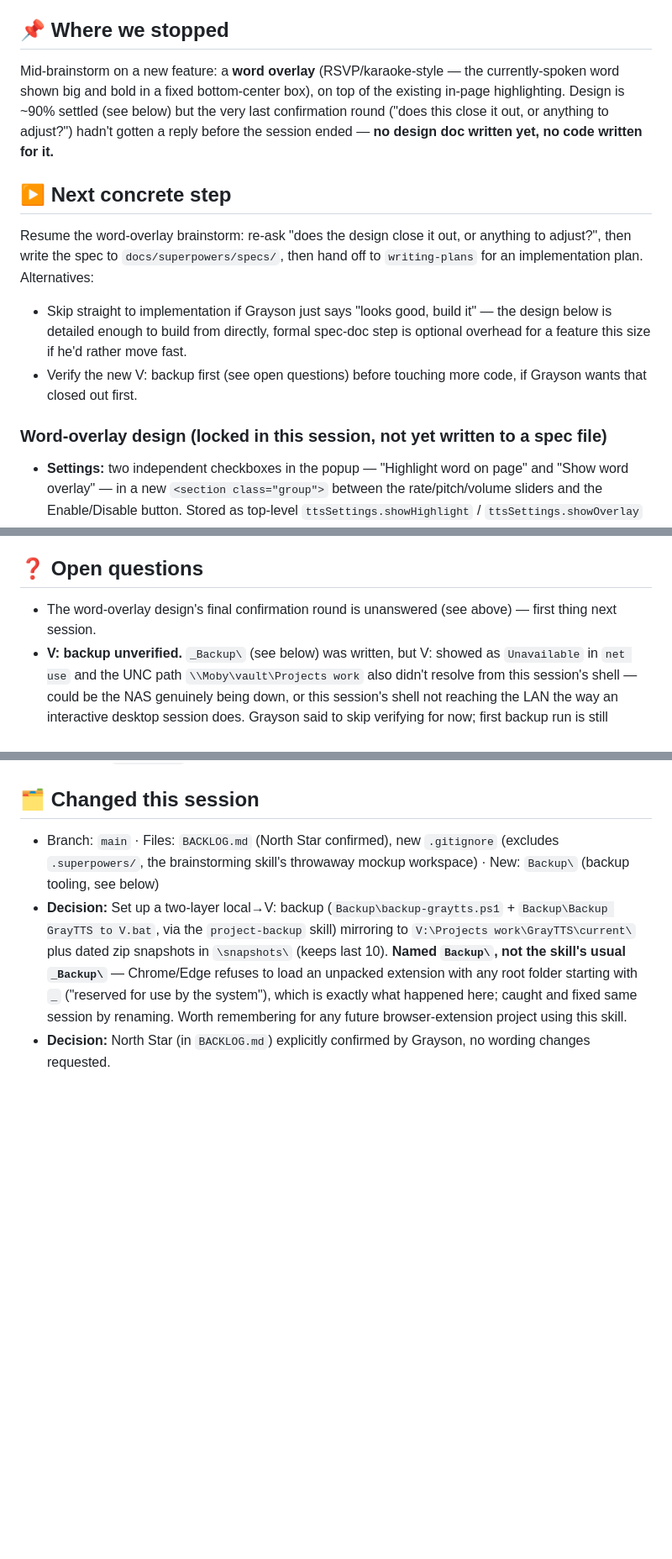
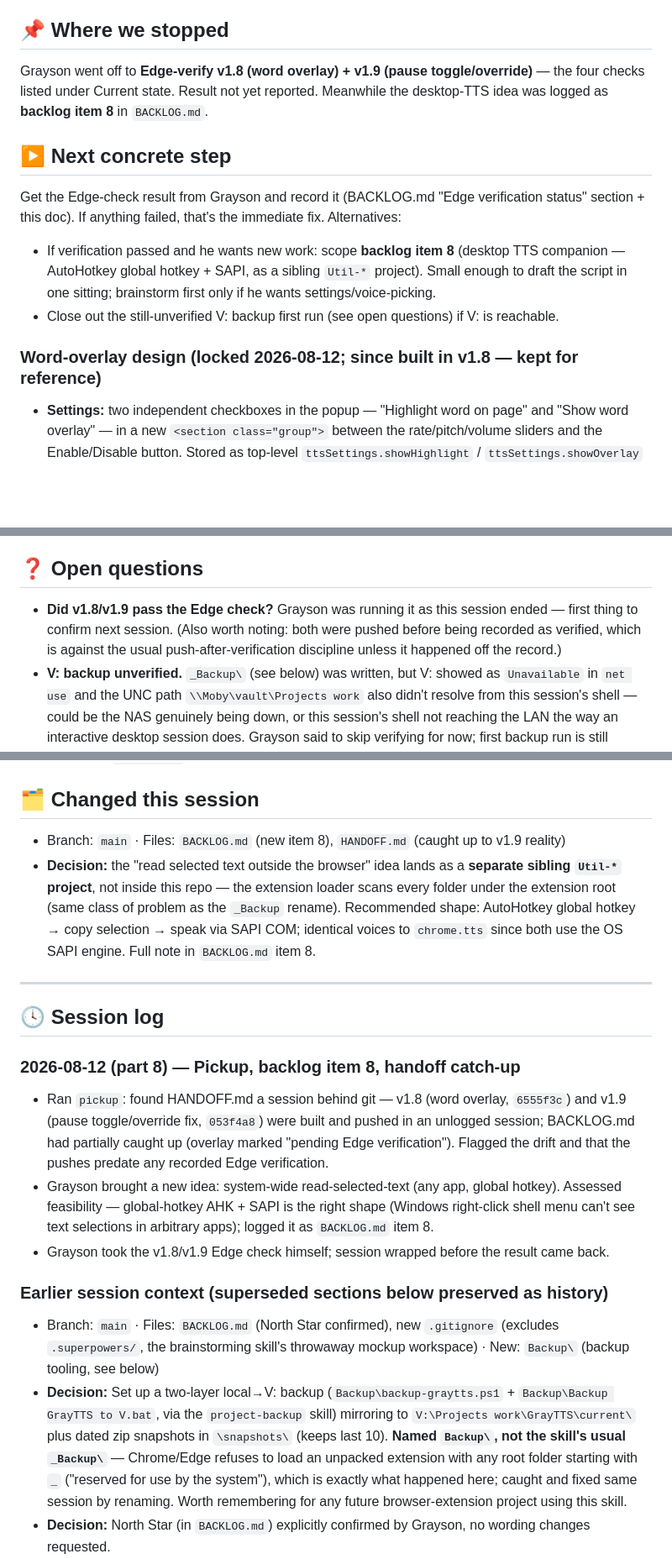
Before and after one commit to graysonchalmers/gray-tts, a Markdown page: HANDOFF.md, 3 parts joined by grey strips. Shown at 84% size. GitHub-like rendering; blank space fills up the shorter version.

Commit message:
Log desktop-TTS companion as backlog item 8; catch HANDOFF up to v1.9
BACKLOG.md: new item 8 — read selected text anywhere in Windows via a global
hotkey (AHK + SAPI), to live as a sibling Util-* project outside the extension
root. HANDOFF.md: record v1.8/v1.9 (built in an unlogged session), note both
await Edge verification, add part-8 session log.

Co-Authored-By: Claude Fable 5 <noreply@anthropic.com>

```diff
--- a/HANDOFF.md
+++ b/HANDOFF.md
@@ -49,23 +61,19 @@ Current version: 1.7 (2026-08-12 05:20, commit `52bd64c`, pushed). Grayson confi
 highlighting all work in a real loaded Edge extension.
 
 ## 📌 Where we stopped
-Mid-brainstorm on a new feature: a **word overlay** (RSVP/karaoke-style — the currently-spoken
-word shown big and bold in a fixed bottom-center box), on top of the existing in-page
-highlighting. Design is ~90% settled (see below) but the very last confirmation round
-("does this close it out, or anything to adjust?") hadn't gotten a reply before the session
-ended — **no design doc written yet, no code written for it.**
+Grayson went off to **Edge-verify v1.8 (word overlay) + v1.9 (pause toggle/override)** — the
+four checks listed under Current state. Result not yet reported. Meanwhile the desktop-TTS
+idea was logged as **backlog item 8** in `BACKLOG.md`.
 
 ## ▶️ Next concrete step
-Resume the word-overlay brainstorm: re-ask "does the design close it out, or anything to
-adjust?", then write the spec to `docs/superpowers/specs/`, then hand off to `writing-plans`
-for an implementation plan. Alternatives:
-- Skip straight to implementation if Grayson just says "looks good, build it" — the design
-  below is detailed enough to build from directly, formal spec-doc step is optional overhead
-  for a feature this size if he'd rather move fast.
-- Verify the new V: backup first (see open questions) before touching more code, if Grayson
-  wants that closed out first.
+Get the Edge-check result from Grayson and record it (BACKLOG.md "Edge verification status"
+section + this doc). If anything failed, that's the immediate fix. Alternatives:
+- If verification passed and he wants new work: scope **backlog item 8** (desktop TTS
+  companion — AutoHotkey global hotkey + SAPI, as a sibling `Util-*` project). Small enough to
+  draft the script in one sitting; brainstorm first only if he wants settings/voice-picking.
+- Close out the still-unverified V: backup first run (see open questions) if V: is reachable.
 
-### Word-overlay design (locked in this session, not yet written to a spec file)
+### Word-overlay design (locked 2026-08-12; since built in v1.8 — kept for reference)
 - **Settings:** two independent checkboxes in the popup — "Highlight word on page" and "Show
   word overlay" — in a new `<section class="group">` between the rate/pitch/volume sliders and
   the Enable/Disable button. Stored as top-level `ttsSettings.showHighlight` /
@@ -93,8 +101,10 @@ for an implementation plan. Alternatives:
   both checkboxes independently, plus confirming Preview stays unaffected.
 
 ## ❓ Open questions
-- The word-overlay design's final confirmation round is unanswered (see above) — first thing
-  next session.
+- **Did v1.8/v1.9 pass the Edge check?** Grayson was running it as this session ended —
+  first thing to confirm next session. (Also worth noting: both were pushed before being
+  recorded as verified, which is against the usual push-after-verification discipline unless
+  it happened off the record.)
 - **V: backup unverified.** `_Backup\` (see below) was written, but V: showed as
   `Unavailable` in `net use` and the UNC path `\\Moby\vault\Projects work` also didn't resolve
   from this session's shell — could be the NAS genuinely being down, or this session's shell
@@ -110,6 +120,27 @@ for an implementation plan. Alternatives:
   test harness.
 
 ## 🗂️ Changed this session
+- Branch: `main` · Files: `BACKLOG.md` (new item 8), `HANDOFF.md` (caught up to v1.9 reality)
+- **Decision:** the "read selected text outside the browser" idea lands as a **separate
+  sibling `Util-*` project**, not inside this repo — the extension loader scans every folder
+  under the extension root (same class of problem as the `_Backup` rename). Recommended shape:
+  AutoHotkey global hotkey → copy selection → speak via SAPI COM; identical voices to
+  `chrome.tts` since both use the OS SAPI engine. Full note in `BACKLOG.md` item 8.
+
+---
+
+## 🕓 Session log
+### 2026-08-12 (part 8) — Pickup, backlog item 8, handoff catch-up
+- Ran `pickup`: found HANDOFF.md a session behind git — v1.8 (word overlay, `6555f3c`) and
+  v1.9 (pause toggle/override fix, `053f4a8`) were built and pushed in an unlogged session;
+  BACKLOG.md had partially caught up (overlay marked "pending Edge verification"). Flagged the
+  drift and that the pushes predate any recorded Edge verification.
+- Grayson brought a new idea: system-wide read-selected-text (any app, global hotkey).
+  Assessed feasibility — global-hotkey AHK + SAPI is the right shape (Windows right-click
+  shell menu can't see text selections in arbitrary apps); logged it as `BACKLOG.md` item 8.
+- Grayson took the v1.8/v1.9 Edge check himself; session wrapped before the result came back.
+
+### Earlier session context (superseded sections below preserved as history)
 - Branch: `main` · Files: `BACKLOG.md` (North Star confirmed), new `.gitignore` (excludes
   `.superpowers/`, the brainstorming skill's throwaway mockup workspace) · New: `Backup\`
   (backup tooling, see below)
```
Also changed, not shown: other parts of HANDOFF.md (+15 -6 lines), BACKLOG.md (+11 -0 lines).
